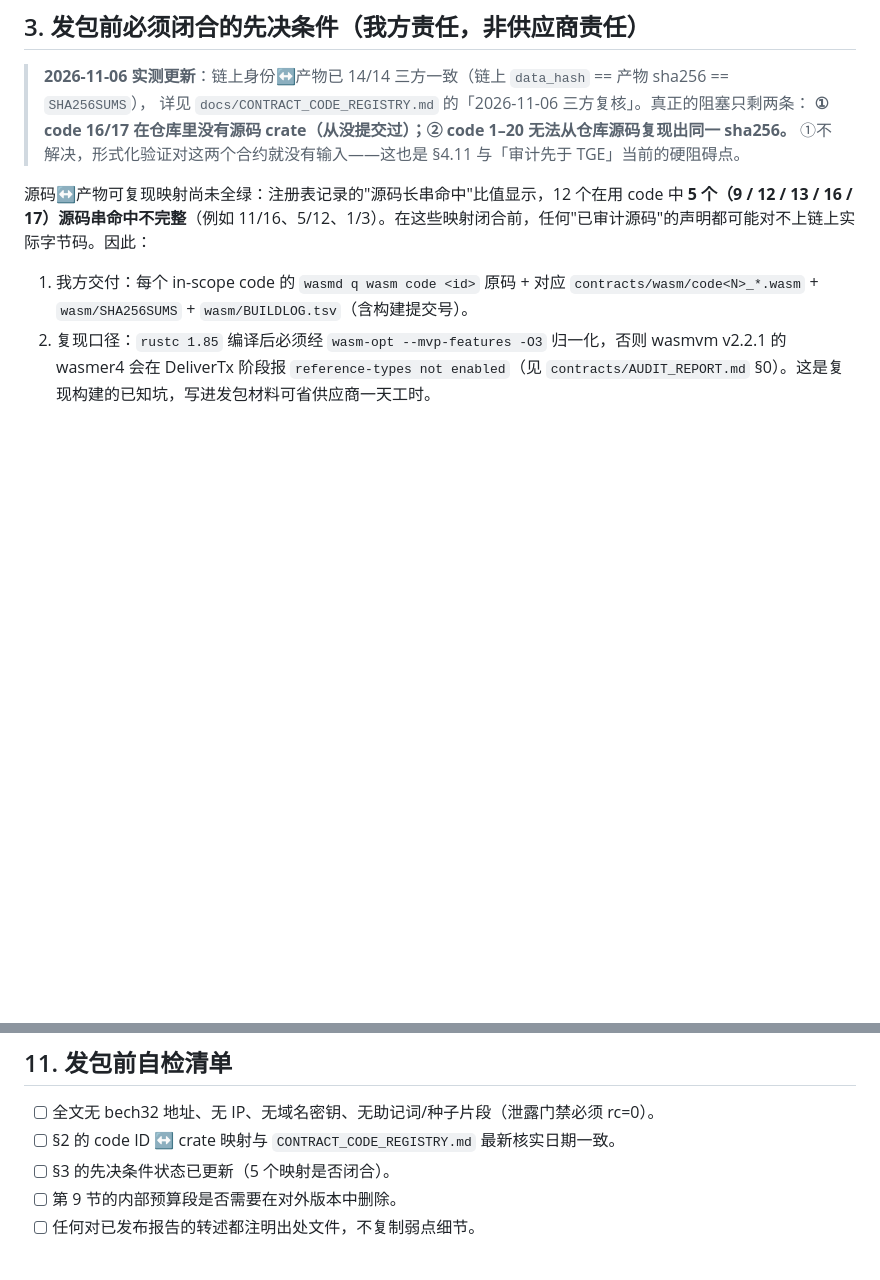
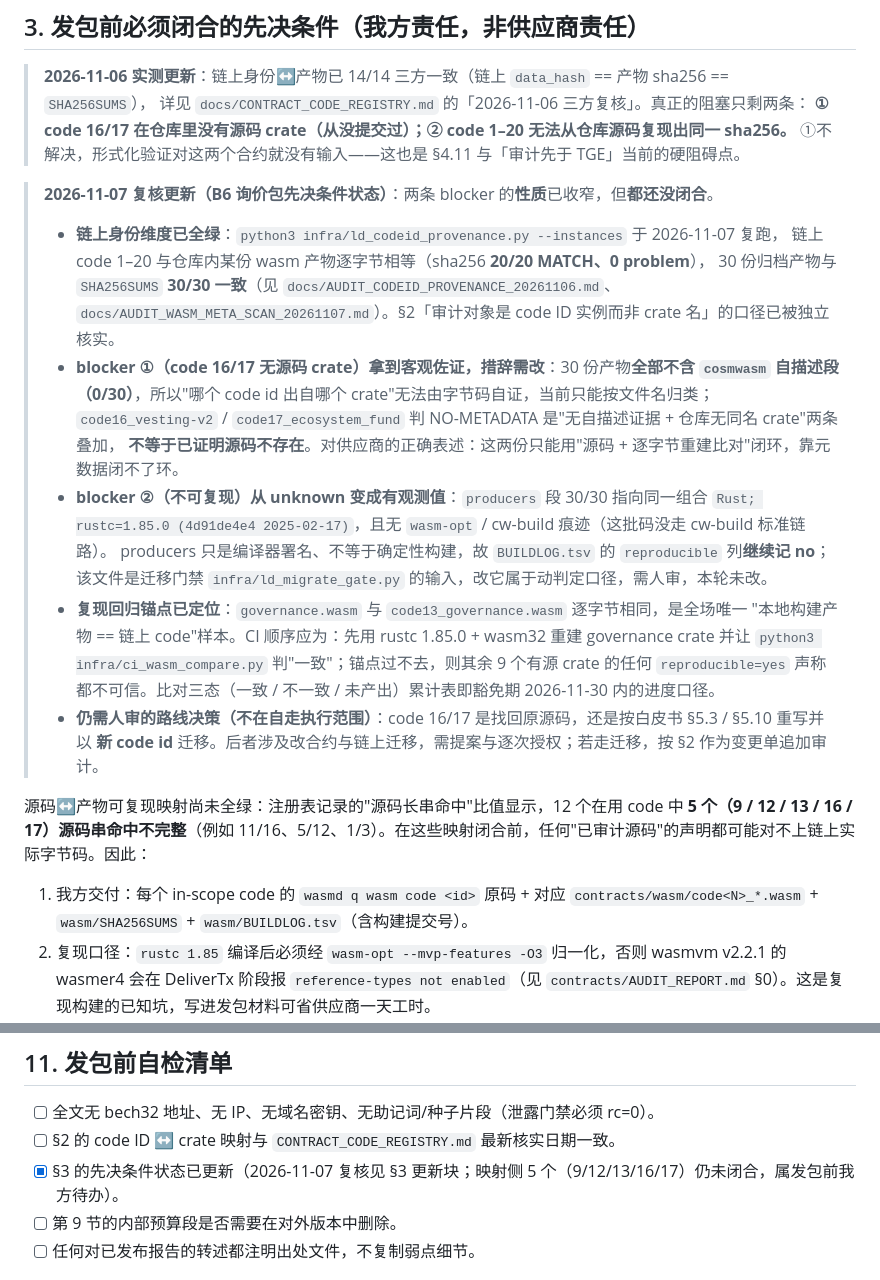
Before and after one commit to youqi023789/lightdao, a Markdown page: docs/AUDIT_RFQ_FORMAL_VERIFICATION.md, 2 parts joined by grey strips. Drawn GitHub-style; blank space fills up the shorter version.

Commit message:
docs(audit): RFQ §3 先决条件状态按 11-07 证据复核回填
- 链上身份 20/20 sha256 MATCH、30 份归档与 SHA256SUMS 30/30 一致（引用两份证据文档）
- blocker ① 措辞收窄：0/30 含 cosmwasm 自描述段，code16/17 只能靠源码+逐字节重建闭环，未证明源码不存在
- blocker ② 从 unknown 变观测值：producers 30/30 = rustc 1.85.0，无 wasm-opt/cw-build 痕迹；
  BUILDLOG.tsv 的 reproducible 仍记 no（该文件是迁移门禁输入，改口径需人审，本轮未动）
- 复现锚点：governance.wasm == code13_governance.wasm，CI 先过锚点再推其余 9 个 crate
- §11 自检勾上「§3 状态已更新」，同时注明 9/12/13/16/17 五个映射仍未闭合

```diff
--- a/docs/AUDIT_RFQ_FORMAL_VERIFICATION.md
+++ b/docs/AUDIT_RFQ_FORMAL_VERIFICATION.md
@@ -36,6 +36,26 @@
 > 详见 `docs/CONTRACT_CODE_REGISTRY.md` 的「2026-11-06 三方复核」。真正的阻塞只剩两条：
 > **① code 16/17 在仓库里没有源码 crate（从没提交过）；② code 1–20 无法从仓库源码复现出同一 sha256。**
 > ①不解决，形式化验证对这两个合约就没有输入——这也是 §4.11 与「审计先于 TGE」当前的硬阻碍点。
+
+> **2026-11-07 复核更新（B6 询价包先决条件状态）**：两条 blocker 的**性质**已收窄，但**都还没闭合**。
+> - **链上身份维度已全绿**：`python3 infra/ld_codeid_provenance.py --instances` 于 2026-11-07 复跑，
+>   链上 code 1–20 与仓库内某份 wasm 产物逐字节相等（sha256 **20/20 MATCH、0 problem**），
+>   30 份归档产物与 `SHA256SUMS` **30/30 一致**（见 `docs/AUDIT_CODEID_PROVENANCE_20261106.md`、
+>   `docs/AUDIT_WASM_META_SCAN_20261107.md`）。§2「审计对象是 code ID 实例而非 crate 名」的口径已被独立核实。
+> - **blocker ①（code 16/17 无源码 crate）拿到客观佐证，措辞需改**：30 份产物**全部不含 `cosmwasm`
+>   自描述段（0/30）**，所以"哪个 code id 出自哪个 crate"无法由字节码自证，当前只能按文件名归类；
+>   `code16_vesting-v2` / `code17_ecosystem_fund` 判 NO-METADATA 是"无自描述证据 + 仓库无同名 crate"两条叠加，
+>   **不等于已证明源码不存在**。对供应商的正确表述：这两份只能用"源码 + 逐字节重建比对"闭环，靠元数据闭不了环。
+> - **blocker ②（不可复现）从 unknown 变成有观测值**：`producers` 段 30/30 指向同一组合
+>   `Rust; rustc=1.85.0 (4d91de4e4 2025-02-17)`，且无 `wasm-opt` / cw-build 痕迹（这批码没走 cw-build 标准链路）。
+>   producers 只是编译器署名、不等于确定性构建，故 `BUILDLOG.tsv` 的 `reproducible` 列**继续记 no**；
+>   该文件是迁移门禁 `infra/ld_migrate_gate.py` 的输入，改它属于动判定口径，需人审，本轮未改。
+> - **复现回归锚点已定位**：`governance.wasm` 与 `code13_governance.wasm` 逐字节相同，是全场唯一
+>   "本地构建产物 == 链上 code"样本。CI 顺序应为：先用 rustc 1.85.0 + wasm32 重建 governance crate 并让
+>   `python3 infra/ci_wasm_compare.py` 判"一致"；锚点过不去，则其余 9 个有源 crate 的任何 `reproducible=yes`
+>   声称都不可信。比对三态（一致 / 不一致 / 未产出）累计表即豁免期 2026-11-30 内的进度口径。
+> - **仍需人审的路线决策（不在自走执行范围）**：code 16/17 是找回原源码，还是按白皮书 §5.3 / §5.10 重写并以
+>   **新 code id** 迁移。后者涉及改合约与链上迁移，需提案与逐次授权；若走迁移，按 §2 作为变更单追加审计。
 
 
 源码↔产物可复现映射尚未全绿：注册表记录的"源码长串命中"比值显示，12 个在用 code 中 **5 个（9 / 12 / 13 / 16 / 17）源码串命中不完整**（例如 11/16、5/12、1/3）。在这些映射闭合前，任何"已审计源码"的声明都可能对不上链上实际字节码。因此：
@@ -118,7 +138,7 @@
 
 - [ ] 全文无 bech32 地址、无 IP、无域名密钥、无助记词/种子片段（泄露门禁必须 rc=0）。
 - [ ] §2 的 code ID ↔ crate 映射与 `CONTRACT_CODE_REGISTRY.md` 最新核实日期一致。
-- [ ] §3 的先决条件状态已更新（5 个映射是否闭合）。
+- [x] §3 的先决条件状态已更新（2026-11-07 复核见 §3 更新块；映射侧 5 个（9/12/13/16/17）仍未闭合，属发包前我方待办）。
 - [ ] 第 9 节的内部预算段是否需要在对外版本中删除。
 - [ ] 任何对已发布报告的转述都注明出处文件，不复制弱点细节。
 
```
